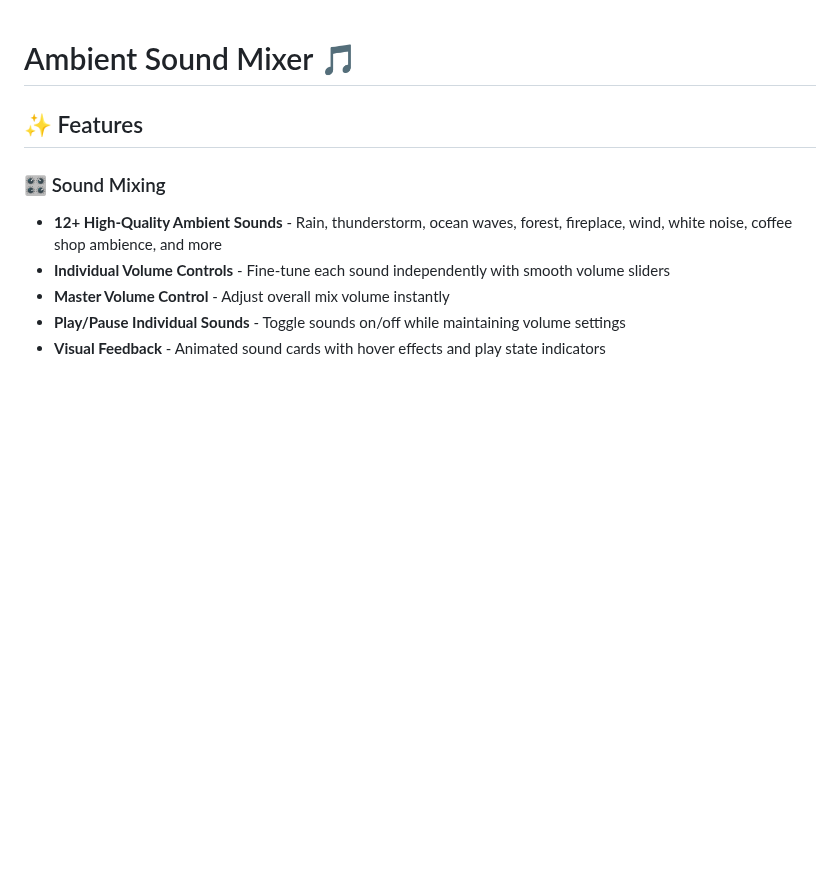
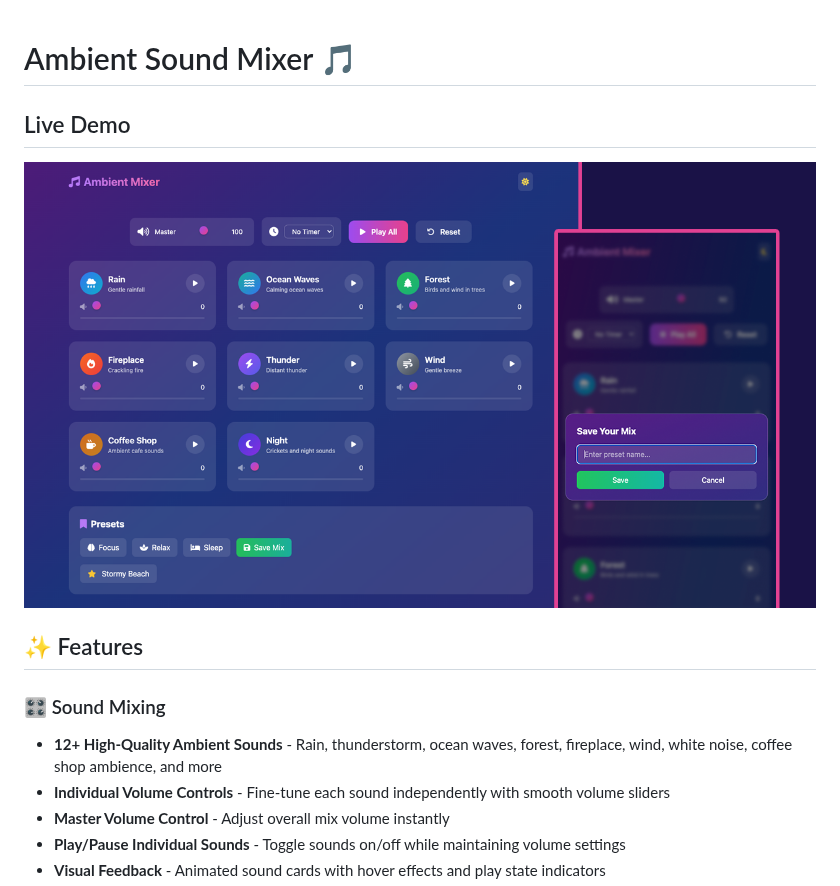
Before and after one commit to Divya28K/ambient-sound-mixer, a Markdown page: README.md, the part around the change. Drawn GitHub-style; blank space fills up the shorter version.

Commit message:
Commit
Added a section for live demo with a screenshot.

```diff
--- a/README.md
+++ b/README.md
@@ -1,4 +1,8 @@
 # Ambient Sound Mixer 🎵
+
+## Live Demo
+
+![Screenshot](./images/screen.png)
 
 ## ✨ Features
 
```
